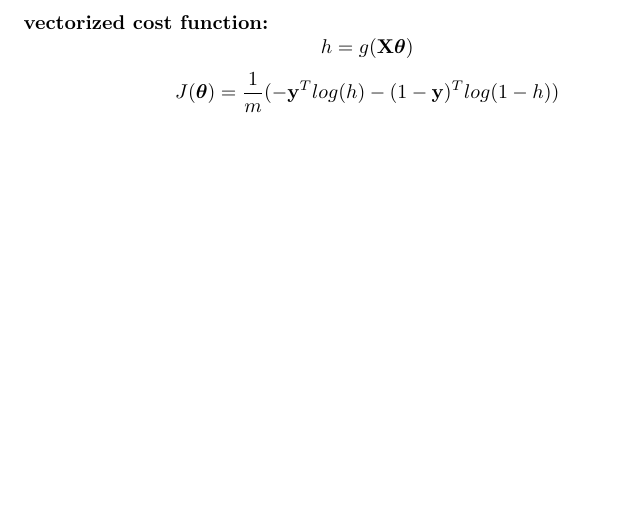
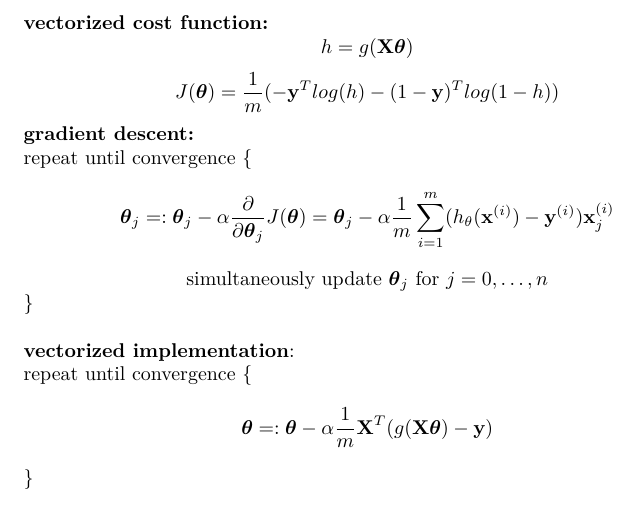
Before and after one commit to MDataResearch/ml_notes, a LaTeX document (note.tex): part of page 9 of 9, cut so that both start at the same text, the shorter picture padded with empty space. Compiled offline with XeLaTeX.

Commit message:
add gradient descent

```diff
--- a/note.tex
+++ b/note.tex
@@ -441,6 +441,21 @@ h_{\boldsymbol{\theta}}(\textbf{x}) \rightarrow 0
 \[h = g(\textbf{X}\boldsymbol{\theta})\]
 \[J(\boldsymbol{\theta}) = \frac{1}{m} (- \textbf{y}^T log(h) - (1 - \textbf{y})^T log(1 - h))\]
 
+\noindent \textbf{gradient descent:}
+
+\noindent repeat until convergence \{
+\[\boldsymbol{\theta}_j =: \boldsymbol{\theta}_j - \alpha \frac{\partial}{\partial \boldsymbol{\theta}_j} J(\boldsymbol{\theta}) = \boldsymbol{\theta}_j - \alpha \frac{1}{m} \sum_{i = 1}^m (h_{\theta}(\textbf{x}^{(i)}) - \textbf{y}^{(i)}) \textbf{x}^{(i)}_j\]
+\centerline{simultaneously update \(\boldsymbol{\theta}_j\) for \(j = 0, \dots, n\)}
+\}
+
+\bigskip
+
+\noindent \textbf{vectorized implementation}:
+
+\noindent repeat until convergence \{
+\[\boldsymbol{\theta} =: \boldsymbol{\theta} - \alpha \frac{1}{m} \textbf{X}^T (g(\textbf{X}\boldsymbol{\theta}) - \textbf{y})\]
+\}
+
 \printindex
 
 \end{document}
```
